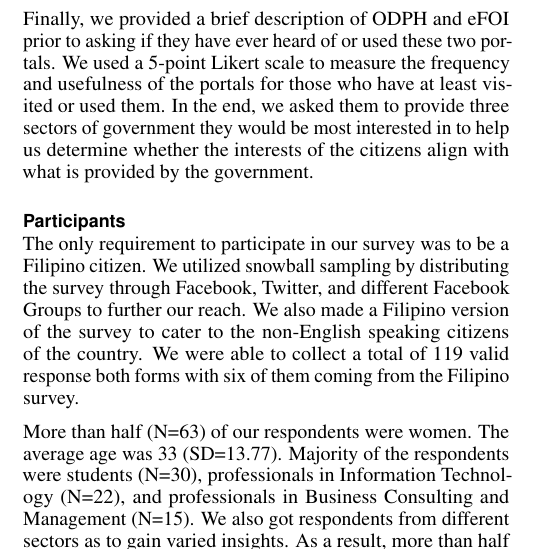
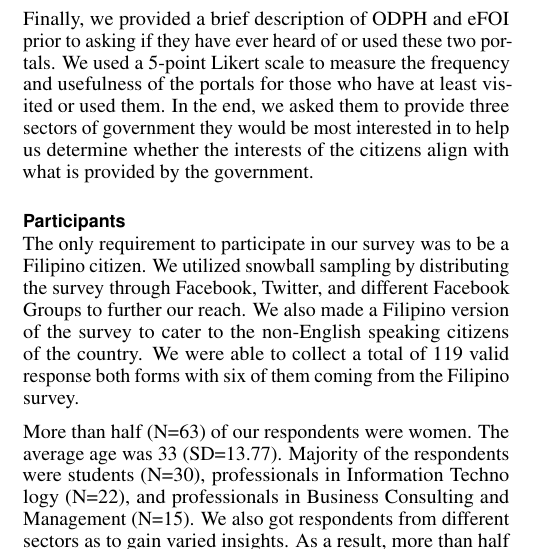
Before and after one commit to brianehenyo/dataph-chi, a LaTeX document (proceedings.tex): part of one column of page 3 of 12, cut so that both start at the same text. Compiled offline with pdfLaTeX.

Commit message:
After final decisions

```diff
--- a/proceedings.tex
+++ b/proceedings.tex
@@ -301,7 +301,7 @@ Finally, we provided a brief description of ODPH and eFOI prior to asking if the
 \subsection{Participants}
 The only requirement to participate in our survey was to be a Filipino citizen. We utilized snowball sampling by distributing the survey through Facebook, Twitter, and different Facebook Groups to further our reach. We also made a Filipino version of the survey to cater to the non-English speaking citizens of the country. We were able to collect a total of 119 valid response both forms with six of them coming from the Filipino survey.
 
-More than half (N=63) of our respondents were women. The average age was 33 (SD=13.77). Majority of the respondents were students (N=30), professionals in Information Technology (N=22), and professionals in Business Consulting and Management (N=15). We also got respondents from different sectors as to gain varied insights. As a result, more than half (N=69) responded to having done data work as part of their main occupation in the past 12 months. Some respondents (N=54) even reported doing data work in more than one of the categories provided.
+More than half (N=63) of our respondents were women. The average age was 33 (SD=13.77). Majority of the respondents were students (N=30), professionals in Information Techno logy (N=22), and professionals in Business Consulting and Management (N=15). We also got respondents from different sectors as to gain varied insights. As a result, more than half (N=69) responded to having done data work as part of their main occupation in the past 12 months. Some respondents (N=54) even reported doing data work in more than one of the categories provided.
 
 \subsection{Survey and Data Portals Analysis}
 % Paolo is writing here.
```
